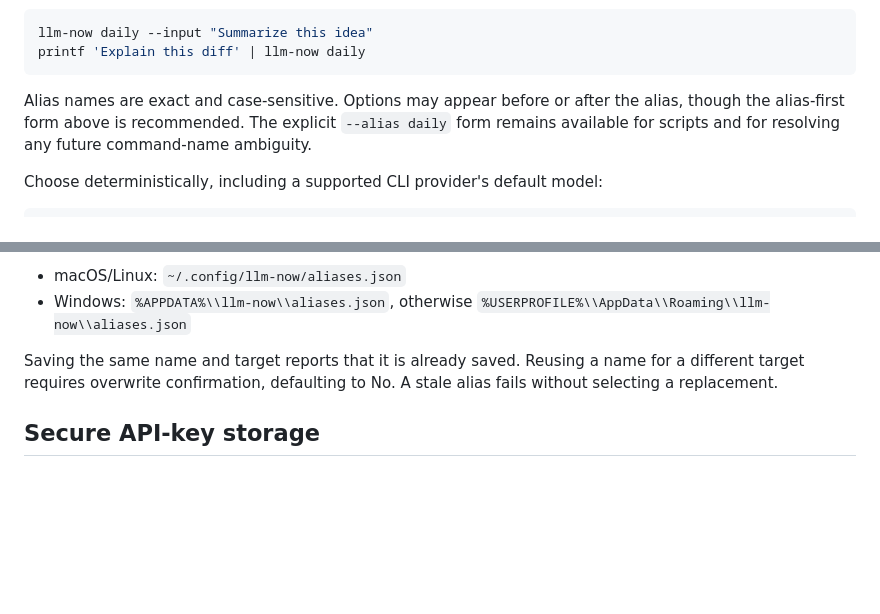
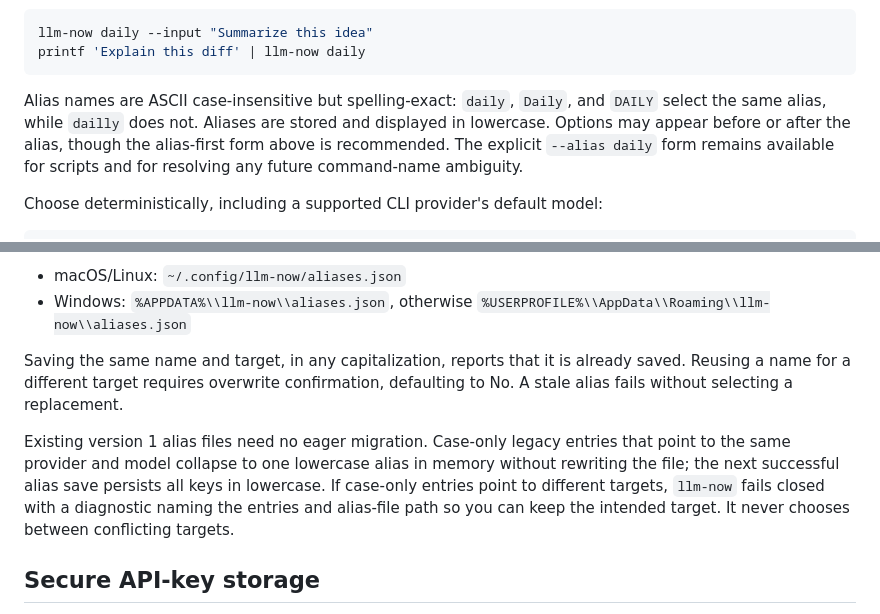
Before and after one commit to swartzrock/llm-now, a Markdown page: README.md, 2 parts joined by grey strips. GitHub-like rendering; blank space fills up the shorter version.

Commit message:
docs(aliases): define case-insensitive contract

````diff
--- a/README.md
+++ b/README.md
@@ -64,8 +64,9 @@ llm-now daily --input "Summarize this idea"
 printf 'Explain this diff' | llm-now daily
 ```
 
-Alias names are exact and case-sensitive. Options may appear before or after the alias,
-though the alias-first form above is recommended. The explicit
+Alias names are ASCII case-insensitive but spelling-exact: `daily`, `Daily`, and
+`DAILY` select the same alias, while `dailly` does not. Aliases are stored and
+displayed in lowercase. Options may appear before or after the alias, though the alias-first form above is recommended. The explicit
 `--alias daily` form remains available for scripts and for resolving any future command-name
 ambiguity.
 
@@ -85,7 +86,14 @@ After a successful unnamed interactive call, `llm-now` shows a green contextual
 - macOS/Linux: `~/.config/llm-now/aliases.json`
 - Windows: `%APPDATA%\\llm-now\\aliases.json`, otherwise `%USERPROFILE%\\AppData\\Roaming\\llm-now\\aliases.json`
 
-Saving the same name and target reports that it is already saved. Reusing a name for a different target requires overwrite confirmation, defaulting to No. A stale alias fails without selecting a replacement.
+Saving the same name and target, in any capitalization, reports that it is already saved. Reusing a name for a different target requires overwrite confirmation, defaulting to No. A stale alias fails without selecting a replacement.
+
+Existing version 1 alias files need no eager migration. Case-only legacy entries
+that point to the same provider and model collapse to one lowercase alias in
+memory without rewriting the file; the next successful alias save persists all
+keys in lowercase. If case-only entries point to different targets, `llm-now`
+fails closed with a diagnostic naming the entries and alias-file path so you can
+keep the intended target. It never chooses between conflicting targets.
 
 ## Secure API-key storage
 
````
Also changed, not shown: .changeset/calm-aliases-match.md (added, +8 -0 lines), docs/manual-testing.md (+34 -6 lines).
